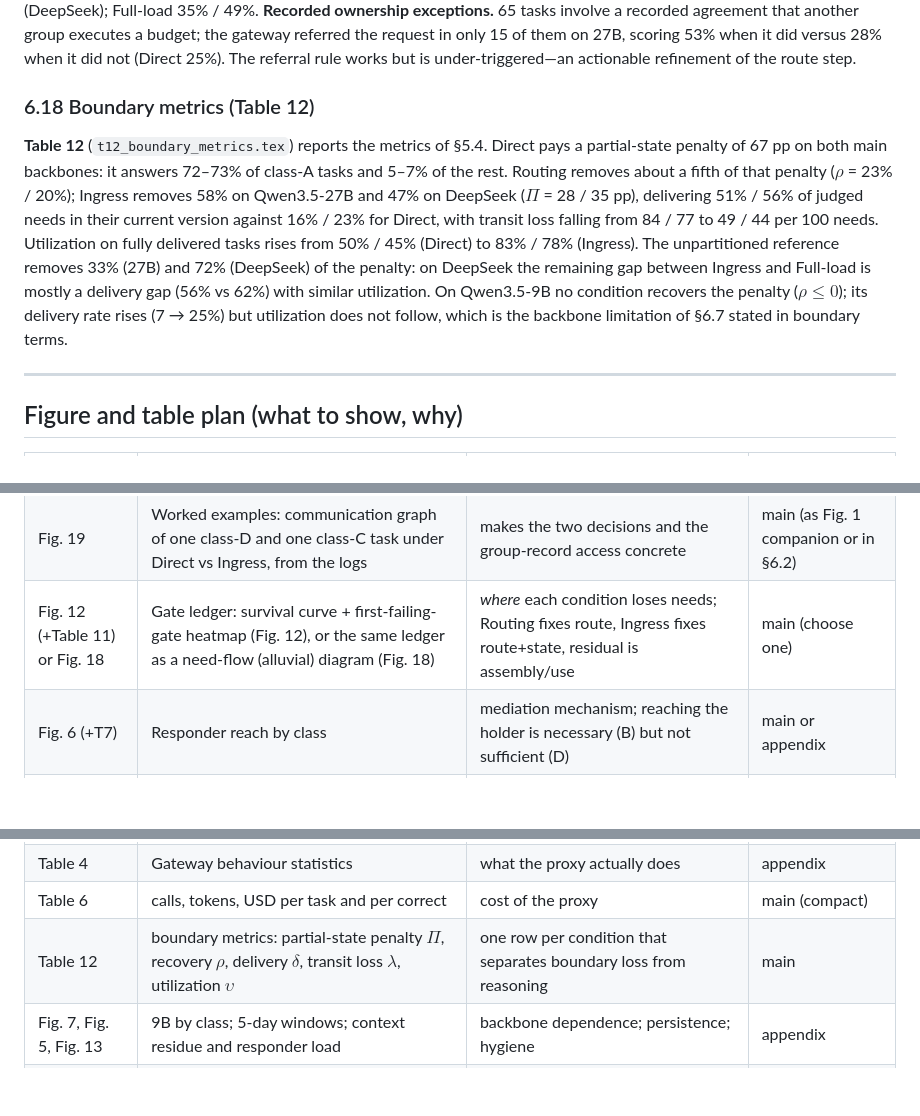
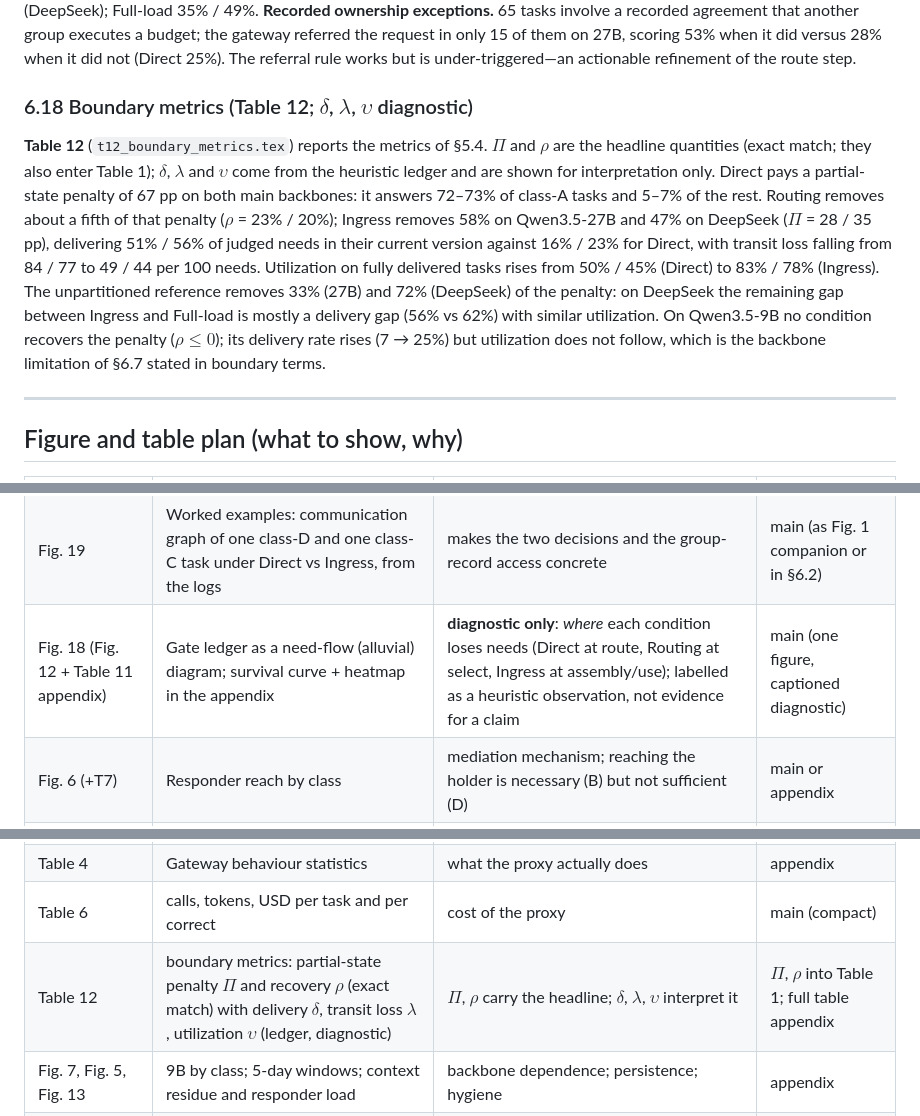
Before and after one commit to sunwoo383838/PBP, a Markdown page: output/paper/experiments_section.md, 3 parts joined by grey strips. Drawn GitHub-style; blank space fills up the shorter version.

```diff
--- a/output/paper/experiments_section.md
+++ b/output/paper/experiments_section.md
@@ -197,9 +197,9 @@ Tasks that return to a subject the requester has already handled (38% of tasks)
 
 **Load.** Under Direct, the single most-asked member of a group receives 61% (27B) / 53% (DeepSeek) of the group's inbound requests—the card-listed handler—whereas the gateway spreads requests over the members that hold the records (35% / 31%; Herfindahl index 0.50 → 0.27). **Latency.** Serialized gateway steps make Ingress slower: median 15.9 min per task versus 3.3 for Direct on 27B (p90 44.9 vs 9.7), a cost to weigh alongside tokens (Table 6). **Departed holders.** In the 51 tasks whose decision-critical record was held only by members who had since left, Direct and Routing score 2%; Ingress 43% (27B) / 27% (DeepSeek); Full-load 35% / 49%. **Recorded ownership exceptions.** 65 tasks involve a recorded agreement that another group executes a budget; the gateway referred the request in only 15 of them on 27B, scoring 53% when it did versus 28% when it did not (Direct 25%). The referral rule works but is under-triggered—an actionable refinement of the route step.
 
-### 6.18 Boundary metrics (Table 12)
+### 6.18 Boundary metrics (Table 12; $\delta$, $\lambda$, $\upsilon$ diagnostic)
 
-**Table 12** (`t12_boundary_metrics.tex`) reports the metrics of §5.4. Direct pays a partial-state penalty of 67 pp on both main backbones: it answers 72–73% of class-A tasks and 5–7% of the rest. Routing removes about a fifth of that penalty ($\rho$ = 23% / 20%); Ingress removes 58% on Qwen3.5-27B and 47% on DeepSeek ($\Pi$ = 28 / 35 pp), delivering 51% / 56% of judged needs in their current version against 16% / 23% for Direct, with transit loss falling from 84 / 77 to 49 / 44 per 100 needs. Utilization on fully delivered tasks rises from 50% / 45% (Direct) to 83% / 78% (Ingress). The unpartitioned reference removes 33% (27B) and 72% (DeepSeek) of the penalty: on DeepSeek the remaining gap between Ingress and Full-load is mostly a delivery gap (56% vs 62%) with similar utilization. On Qwen3.5-9B no condition recovers the penalty ($\rho \le 0$); its delivery rate rises (7 → 25%) but utilization does not follow, which is the backbone limitation of §6.7 stated in boundary terms.
+**Table 12** (`t12_boundary_metrics.tex`) reports the metrics of §5.4. $\Pi$ and $\rho$ are the headline quantities (exact match; they also enter Table 1); $\delta$, $\lambda$ and $\upsilon$ come from the heuristic ledger and are shown for interpretation only. Direct pays a partial-state penalty of 67 pp on both main backbones: it answers 72–73% of class-A tasks and 5–7% of the rest. Routing removes about a fifth of that penalty ($\rho$ = 23% / 20%); Ingress removes 58% on Qwen3.5-27B and 47% on DeepSeek ($\Pi$ = 28 / 35 pp), delivering 51% / 56% of judged needs in their current version against 16% / 23% for Direct, with transit loss falling from 84 / 77 to 49 / 44 per 100 needs. Utilization on fully delivered tasks rises from 50% / 45% (Direct) to 83% / 78% (Ingress). The unpartitioned reference removes 33% (27B) and 72% (DeepSeek) of the penalty: on DeepSeek the remaining gap between Ingress and Full-load is mostly a delivery gap (56% vs 62%) with similar utilization. On Qwen3.5-9B no condition recovers the penalty ($\rho \le 0$); its delivery rate rises (7 → 25%) but utilization does not follow, which is the backbone limitation of §6.7 stated in boundary terms.
 
 ---
 
@@ -211,7 +211,7 @@ Tasks that return to a subject the requester has already handled (38% of tasks)
 | Fig. 1 + Fig. 2 | Accuracy by state class; $\Delta_{route}$ vs $\Delta_{sel}$ per class with CIs | gains concentrate where no single context has the answer; A unchanged | main (merge as one 2-row figure) |
 | Fig. 8 | Forest plot of each rung across backbones and organization sizes; class A vs $C_{ops}$ | the decomposition replicates; A is a negative control | main |
 | Fig. 19 | Worked examples: communication graph of one class-D and one class-C task under Direct vs Ingress, from the logs | makes the two decisions and the group-record access concrete | main (as Fig. 1 companion or in §6.2) |
-| Fig. 12 (+Table 11) or Fig. 18 | Gate ledger: survival curve + first-failing-gate heatmap (Fig. 12), or the same ledger as a need-flow (alluvial) diagram (Fig. 18) | *where* each condition loses needs; Routing fixes route, Ingress fixes route+state, residual is assembly/use | main (choose one) |
+| Fig. 18 (Fig. 12 + Table 11 appendix) | Gate ledger as a need-flow (alluvial) diagram; survival curve + heatmap in the appendix | **diagnostic only**: *where* each condition loses needs (Direct at route, Routing at select, Ingress at assembly/use); labelled as a heuristic observation, not evidence for a claim | main (one figure, captioned diagnostic) |
 | Fig. 6 (+T7) | Responder reach by class | mediation mechanism; reaching the holder is necessary (B) but not sufficient (D) | main or appendix |
 | Table 2 + Fig. 4 | 7 conditions with factor columns (mediation, selection, location); accuracy vs tokens | relay ≠ help; raw records < in-group selection; sidecar ≈ ingress at half cost | main |
 | Fig. 4b | Accuracy vs share of decision-critical records delivered | placement acts through visible state | main or appendix |
@@ -222,7 +222,7 @@ Tasks that return to a subject the requester has already handled (38% of tasks)
 | Fig. 12c | Gate composition by class and by breadth | which gate each class dies at; use-loss at 5+ groups | appendix |
 | Table 4 | Gateway behaviour statistics | what the proxy actually does | appendix |
 | Table 6 | calls, tokens, USD per task and per correct | cost of the proxy | main (compact) |
-| Table 12 | boundary metrics: partial-state penalty $\Pi$, recovery $\rho$, delivery $\delta$, transit loss $\lambda$, utilization $\upsilon$ | one row per condition that separates boundary loss from reasoning | main |
+| Table 12 | boundary metrics: partial-state penalty $\Pi$ and recovery $\rho$ (exact match) with delivery $\delta$, transit loss $\lambda$, utilization $\upsilon$ (ledger, diagnostic) | $\Pi$, $\rho$ carry the headline; $\delta$, $\lambda$, $\upsilon$ interpret it | $\Pi$, $\rho$ into Table 1; full table appendix |
 | Fig. 7, Fig. 5, Fig. 13 | 9B by class; 5-day windows; context residue and responder load | backbone dependence; persistence; hygiene | appendix |
 | Fig. 15 | first contact vs revisit (unchanged / changed) | gain is on first contact; revisits after a change fail everywhere | main (small) or appendix |
 | Fig. 16 | accuracy by discoverability tier and reasoning tier | retrieval and reasoning bound the gain | appendix |
```
Also changed, not shown: other parts of output/paper/experiments_section.md (+11 -11 lines).
